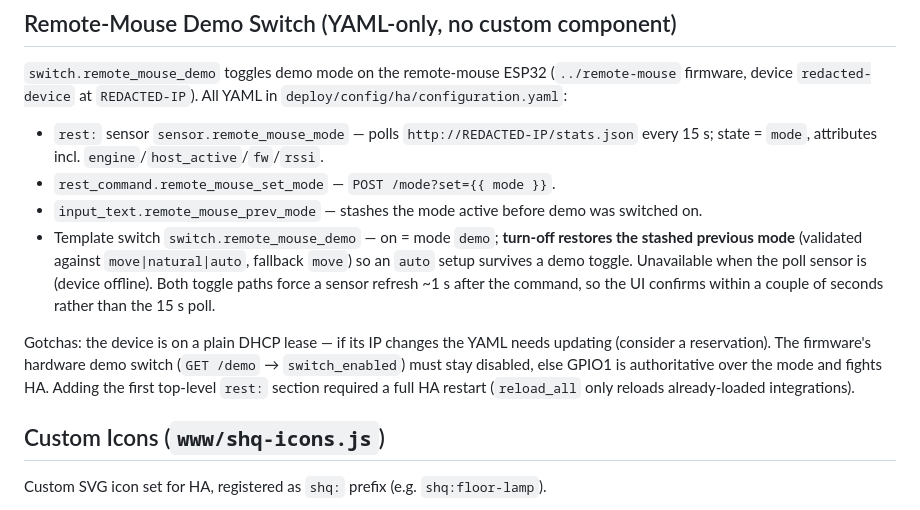
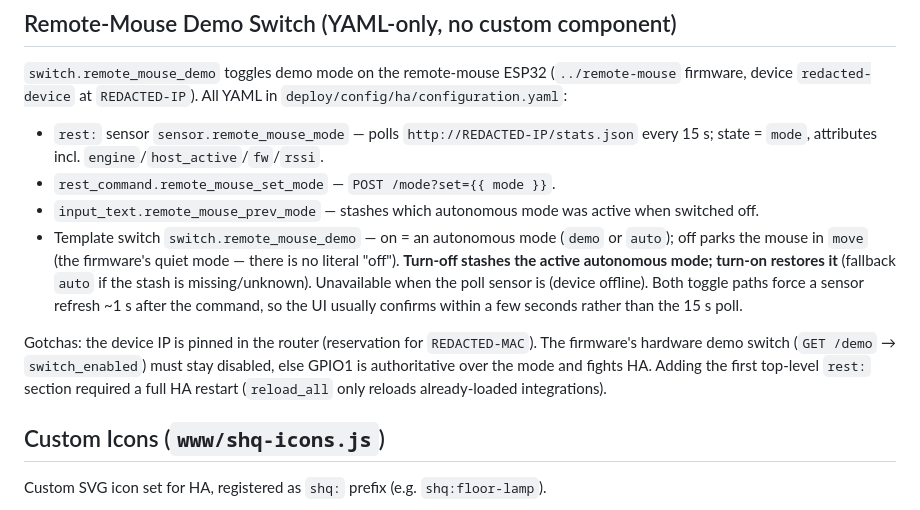
Before and after one commit to jordonsc/shq-suite, a Markdown page: home-assistant/CLAUDE.md, the part around the change. Rendered like a GitHub page.

Commit message:
ha: invert remote-mouse switch semantics
Switch now means "autonomy on": on = demo/auto (restored from stash,
fallback auto), off = parked in move. IP is router-pinned.

Co-Authored-By: Claude Fable 5 <noreply@anthropic.com>

```diff
--- a/home-assistant/CLAUDE.md
+++ b/home-assistant/CLAUDE.md
@@ -258,10 +258,10 @@ Each battery is wired directly to its Cerbo, so SOC comes from the BMS (slave 22
 
 - `rest:` sensor `sensor.remote_mouse_mode` — polls `http://REDACTED-IP/stats.json` every 15 s; state = `mode`, attributes incl. `engine`/`host_active`/`fw`/`rssi`.
 - `rest_command.remote_mouse_set_mode` — `POST /mode?set={{ mode }}`.
-- `input_text.remote_mouse_prev_mode` — stashes the mode active before demo was switched on.
-- Template switch `switch.remote_mouse_demo` — on = mode `demo`; **turn-off restores the stashed previous mode** (validated against `move|natural|auto`, fallback `move`) so an `auto` setup survives a demo toggle. Unavailable when the poll sensor is (device offline). Both toggle paths force a sensor refresh ~1 s after the command, so the UI confirms within a couple of seconds rather than the 15 s poll.
+- `input_text.remote_mouse_prev_mode` — stashes which autonomous mode was active when switched off.
+- Template switch `switch.remote_mouse_demo` — on = an autonomous mode (`demo` or `auto`); off parks the mouse in `move` (the firmware's quiet mode — there is no literal "off"). **Turn-off stashes the active autonomous mode; turn-on restores it** (fallback `auto` if the stash is missing/unknown). Unavailable when the poll sensor is (device offline). Both toggle paths force a sensor refresh ~1 s after the command, so the UI usually confirms within a few seconds rather than the 15 s poll.
 
-Gotchas: the device is on a plain DHCP lease — if its IP changes the YAML needs updating (consider a reservation). The firmware's hardware demo switch (`GET /demo` → `switch_enabled`) must stay disabled, else GPIO1 is authoritative over the mode and fights HA. Adding the first top-level `rest:` section required a full HA restart (`reload_all` only reloads already-loaded integrations).
+Gotchas: the device IP is pinned in the router (reservation for `REDACTED-MAC`). The firmware's hardware demo switch (`GET /demo` → `switch_enabled`) must stay disabled, else GPIO1 is authoritative over the mode and fights HA. Adding the first top-level `rest:` section required a full HA restart (`reload_all` only reloads already-loaded integrations).
 
 ## Custom Icons (`www/shq-icons.js`)
 
```
